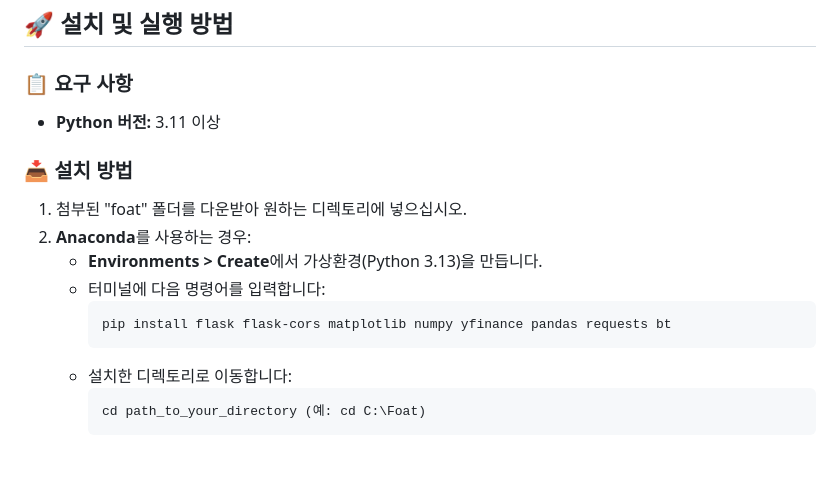
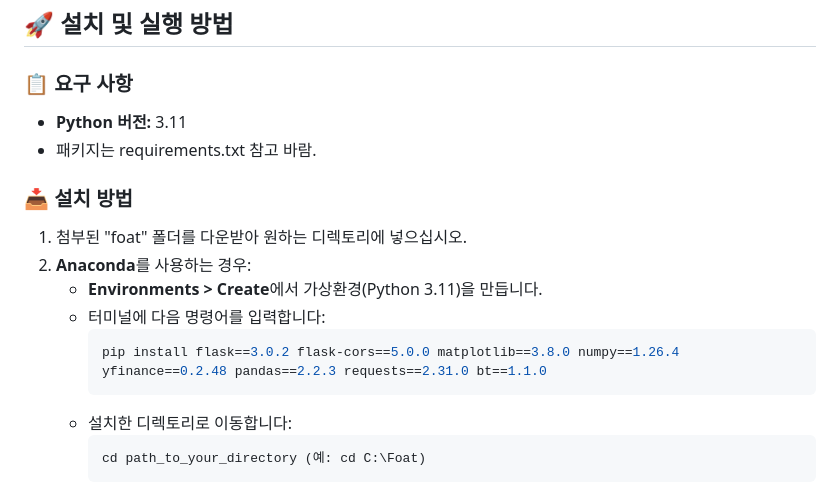
Before and after one commit to ueueuw/FOAT_assetAnalysis, a Markdown page: README.md, the part around the change. Rendered like a GitHub page; blank space fills up the shorter version.

````diff
--- a/README.md
+++ b/README.md
@@ -11,15 +11,16 @@
 ## 🚀 설치 및 실행 방법
 
 ### 📋 요구 사항
-- **Python 버전:** 3.11 이상
+- **Python 버전:** 3.11
+- 패키지는 requirements.txt 참고 바람.
 
 ### 📥 설치 방법
 1. 첨부된 "foat" 폴더를 다운받아 원하는 디렉토리에 넣으십시오.
 2. **Anaconda**를 사용하는 경우:
-    - **Environments > Create**에서 가상환경(Python 3.13)을 만듭니다.
+    - **Environments > Create**에서 가상환경(Python 3.11)을 만듭니다.
     - 터미널에 다음 명령어를 입력합니다:
       ```bash
-      pip install flask flask-cors matplotlib numpy yfinance pandas requests bt
+      pip install flask==3.0.2 flask-cors==5.0.0 matplotlib==3.8.0 numpy==1.26.4 yfinance==0.2.48 pandas==2.2.3 requests==2.31.0 bt==1.1.0
       ```
     - 설치한 디렉토리로 이동합니다:
       ```bash
````
